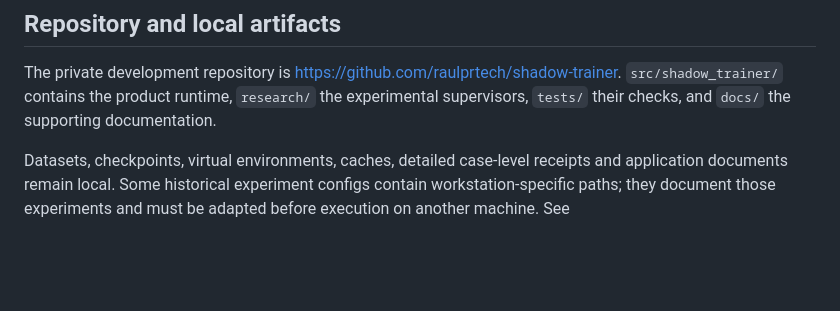
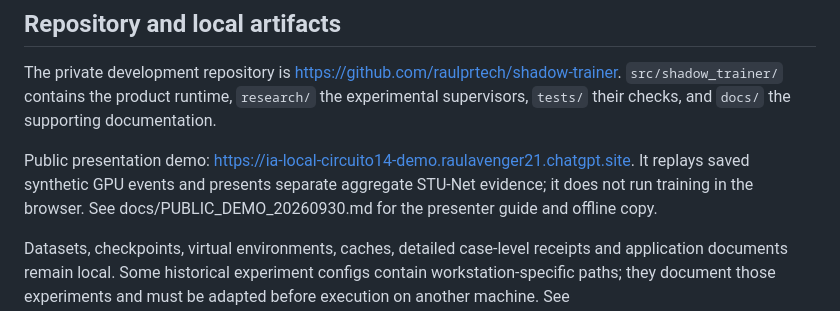
Before and after one commit to raulprtech/shadow-trainer, a Markdown page: README.md, the part around the change. Drawn GitHub-style; blank space fills up the shorter version.

Commit message:
docs: link public Circuito14 demo and presenter guide

```diff
--- a/README.md
+++ b/README.md
@@ -30,6 +30,12 @@ The private development repository is
 https://github.com/raulprtech/shadow-trainer. `src/shadow_trainer/` contains
 the product runtime, `research/` the experimental supervisors, `tests/` their
 checks, and `docs/` the supporting documentation.
+
+Public presentation demo:
+https://ia-local-circuito14-demo.raulavenger21.chatgpt.site. It replays saved
+synthetic GPU events and presents separate aggregate STU-Net evidence; it
+does not run training in the browser. See docs/PUBLIC_DEMO_20260930.md for
+the presenter guide and offline copy.
 
 Datasets, checkpoints, virtual environments, caches, detailed case-level
 receipts and application documents remain local. Some historical experiment
```
Also changed, not shown: docs/PUBLIC_DEMO_20260930.md (added, +75 -0 lines).
